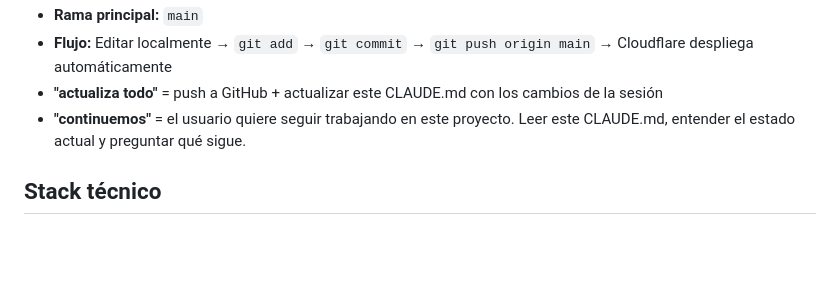
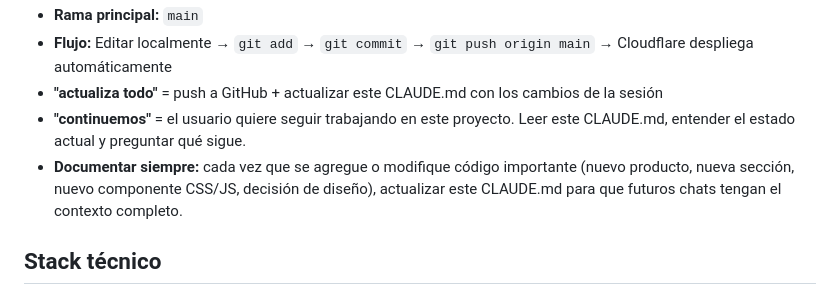
Before and after one commit to Jampier-Developer/ALMA-BOTANICA, a Markdown page: CLAUDE.md, the part around the change. Rendered like a GitHub page; blank space fills up the shorter version.

Commit message:
chore: documenta regla de documentación continua en CLAUDE.md

```diff
--- a/CLAUDE.md
+++ b/CLAUDE.md
@@ -20,6 +20,7 @@ Página web de **Alma Botánica**, marca de cosmética capilar natural fundada p
 - **Flujo:** Editar localmente → `git add` → `git commit` → `git push origin main` → Cloudflare despliega automáticamente
 - **"actualiza todo"** = push a GitHub + actualizar este CLAUDE.md con los cambios de la sesión
 - **"continuemos"** = el usuario quiere seguir trabajando en este proyecto. Leer este CLAUDE.md, entender el estado actual y preguntar qué sigue.
+- **Documentar siempre:** cada vez que se agregue o modifique código importante (nuevo producto, nueva sección, nuevo componente CSS/JS, decisión de diseño), actualizar este CLAUDE.md para que futuros chats tengan el contexto completo.
 
 ## Stack técnico
 - HTML5, CSS3, JavaScript vanilla — sin frameworks, sin build tools (no npm, no webpack)
```
